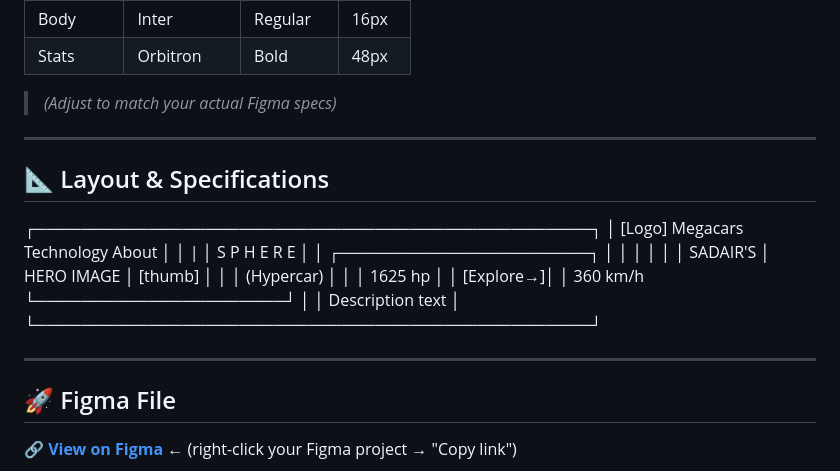
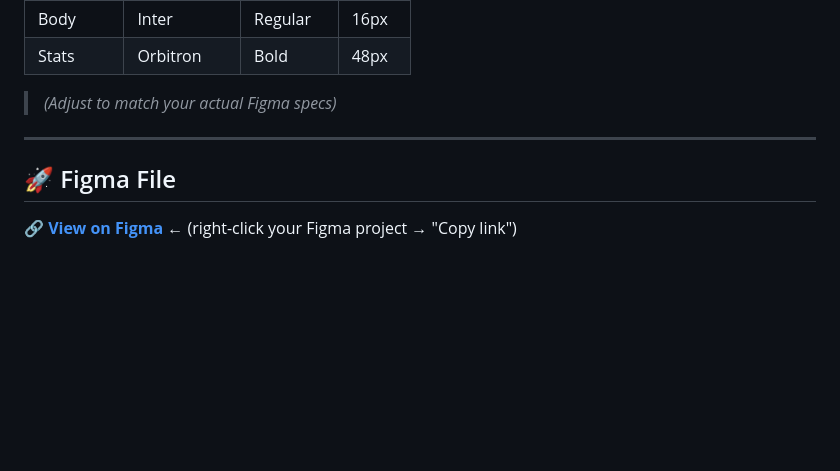
Before and after one commit to V1PU1LXRD/Koenigsegg-Sadair-s-Sphere-Figma-Design-File-, a Markdown page: README.md, the part around the change. Drawn GitHub-style; blank space fills up the shorter version.

```diff
--- a/README.md
+++ b/README.md
@@ -60,23 +60,6 @@ hierarchy to the asymmetric layout — is intentional.
 
 ---
 
-## 📐 Layout & Specifications
-
-┌─────────────────────────────────────────────────┐
-│  [Logo]     Megacars    Technology    About     │
-│                                                 |
-│   S P H E R E                                   │
-│              ┌──────────────────────┐           │
-│              │                      │           │
-│   SADAIR'S   │    HERO IMAGE        │  [thumb]  │
-│              │    (Hypercar)        │           │
-│   1625 hp    │                      │ [Explore→]│
-│   360 km/h   └──────────────────────┘           │
-│                  Description text               │
-└─────────────────────────────────────────────────┘
-
----
-
 ## 🚀 Figma File
 
 🔗 **[View on Figma](YOUR-FIGMA-SHARE-LINK-HERE)** ← (right-click your Figma project → "Copy link")
```
